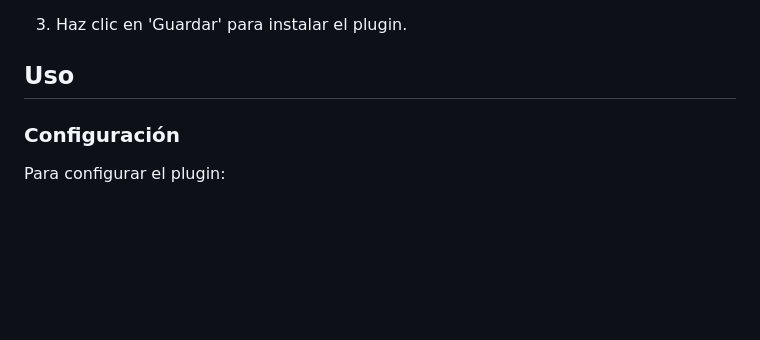
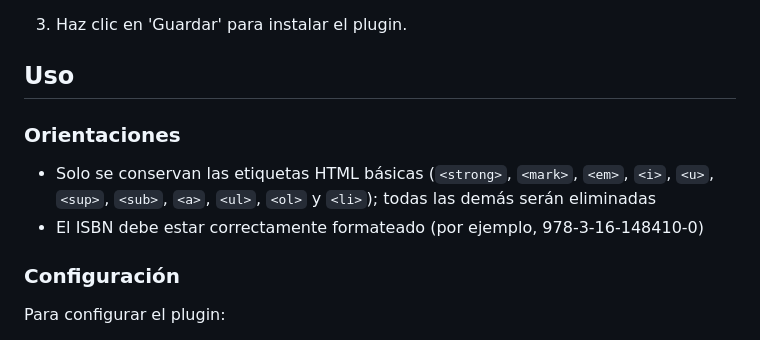
Before and after one commit to thoth-pub/thoth-omp-plugin, a Markdown page: docs/README-es.md, the part around the change. Drawn GitHub-style; blank space fills up the shorter version.

Commit message:
Added "guidelines" section in README
Issue: documentacao-e-tarefas/desenvolvimento_e_infra#987

Signed-off-by: Thiago Brasil <thiago@lepidus.com.br>

```diff
--- a/docs/README-es.md
+++ b/docs/README-es.md
@@ -29,6 +29,11 @@ Esto es necesario para utilizar las credenciales de la API proporcionadas, que s
 3. Haz clic en 'Guardar' para instalar el plugin.
 
 ## Uso
+
+### Orientaciones
+
+- Solo se conservan las etiquetas HTML básicas (`<strong>`, `<mark>`, `<em>`, `<i>`, `<u>`, `<sup>`, `<sub>`, `<a>`, `<ul>`, `<ol>` y `<li>`); todas las demás serán eliminadas
+- El ISBN debe estar correctamente formateado (por ejemplo, 978-3-16-148410-0)
 
 ### Configuración
 
```
Also changed, not shown: README.md (+5 -0 lines), docs/README-pt_BR.md (+5 -0 lines).
